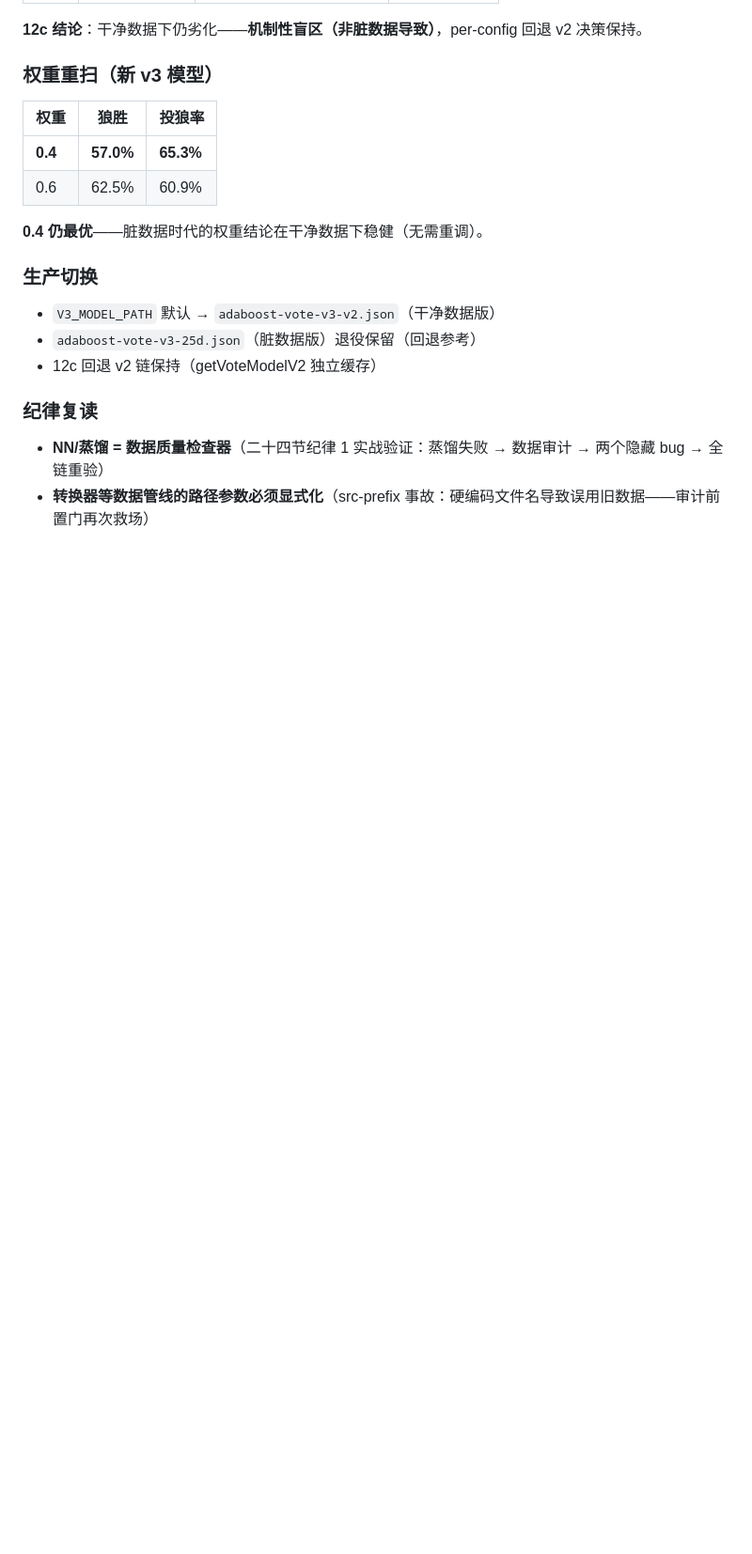
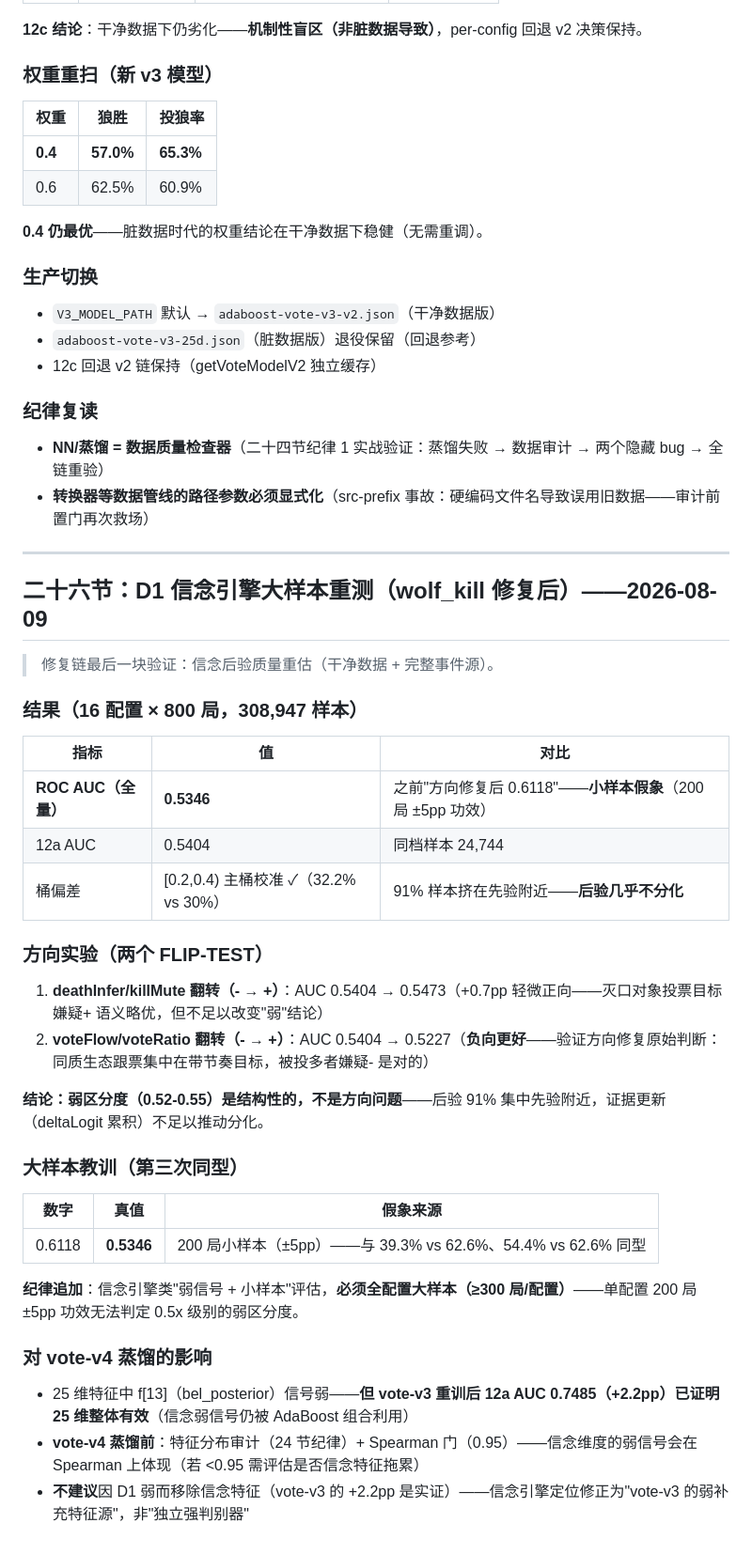
Before and after one commit to Bingtang1019/werewolf-online, a Markdown page: archive/v5-投票判定实验/README.md, the part around the change. Shown at 94% size. Rendered like a GitHub page; blank space fills up the shorter version.

Commit message:
docs: D1 信念引擎大样本重测（wolf_kill 修复后）——AUC 0.5346 弱区分度确认
- 16 配置 × 800 局（308,947 样本）：AUC 0.5346（12a 0.5404）
- 之前 0.6118 是小样本假象（200 局 ±5pp）——第三次同型教训
- 两个 FLIP-TEST：deathInfer 翻转 +0.7pp（轻微）；voteFlow 翻转 -1.8pp（负向更优，方向修复确认）
- 结论：弱区分度结构性（后验 91% 集中先验附近），非方向问题
- 信念引擎定位修正：vote-v3 弱补充特征源（vote-v3 12a +2.2pp 实证），非独立强判别器
- 纪律：弱信号评估必须全配置大样本（≥300 局/配置）

```diff
--- a/archive/v5-投票判定实验/README.md
+++ b/archive/v5-投票判定实验/README.md
@@ -683,3 +683,39 @@ D 系列：决策更聪明 ⏸（D0/D1 完成，D2 卡在"超不了 dv"）
 
 - **NN/蒸馏 = 数据质量检查器**（二十四节纪律 1 实战验证：蒸馏失败 → 数据审计 → 两个隐藏 bug → 全链重验）
 - **转换器等数据管线的路径参数必须显式化**（src-prefix 事故：硬编码文件名导致误用旧数据——审计前置门再次救场）
+
+
+---
+
+## 二十六节：D1 信念引擎大样本重测（wolf_kill 修复后）——2026-08-09
+
+> 修复链最后一块验证：信念后验质量重估（干净数据 + 完整事件源）。
+
+### 结果（16 配置 × 800 局，308,947 样本）
+
+| 指标 | 值 | 对比 |
+|---|---|---|
+| **ROC AUC（全量）** | **0.5346** | 之前"方向修复后 0.6118"——**小样本假象**（200 局 ±5pp 功效） |
+| 12a AUC | 0.5404 | 同档样本 24,744 |
+| 桶偏差 | [0.2,0.4) 主桶校准 ✓（32.2% vs 30%） | 91% 样本挤在先验附近——**后验几乎不分化** |
+
+### 方向实验（两个 FLIP-TEST）
+
+1. **deathInfer/killMute 翻转（- → +）**：AUC 0.5404 → 0.5473（+0.7pp 轻微正向——灭口对象投票目标嫌疑+ 语义略优，但不足以改变"弱"结论）
+2. **voteFlow/voteRatio 翻转（- → +）**：AUC 0.5404 → 0.5227（**负向更好**——验证方向修复原始判断：同质生态跟票集中在带节奏目标，被投多者嫌疑- 是对的）
+
+**结论：弱区分度（0.52-0.55）是结构性的，不是方向问题**——后验 91% 集中先验附近，证据更新（deltaLogit 累积）不足以推动分化。
+
+### 大样本教训（第三次同型）
+
+| 数字 | 真值 | 假象来源 |
+|---|---|---|
+| 0.6118 | **0.5346** | 200 局小样本（±5pp）——与 39.3% vs 62.6%、54.4% vs 62.6% 同型 |
+
+**纪律追加**：信念引擎类"弱信号 + 小样本"评估，**必须全配置大样本（≥300 局/配置）**——单配置 200 局 ±5pp 功效无法判定 0.5x 级别的弱区分度。
+
+### 对 vote-v4 蒸馏的影响
+
+- 25 维特征中 f[13]（bel_posterior）信号弱——**但 vote-v3 重训后 12a AUC 0.7485（+2.2pp）已证明 25 维整体有效**（信念弱信号仍被 AdaBoost 组合利用）
+- **vote-v4 蒸馏前**：特征分布审计（24 节纪律）+ Spearman 门（0.95）——信念维度的弱信号会在 Spearman 上体现（若 <0.95 需评估是否信念特征拖累）
+- **不建议**因 D1 弱而移除信念特征（vote-v3 的 +2.2pp 是实证）——信念引擎定位修正为"vote-v3 的弱补充特征源"，非"独立强判别器"
```
